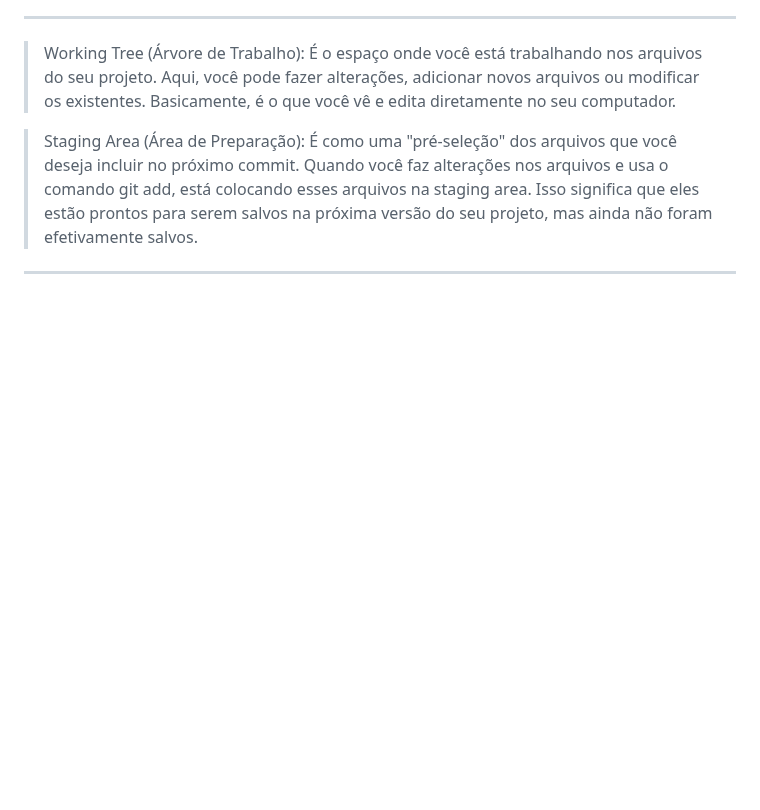
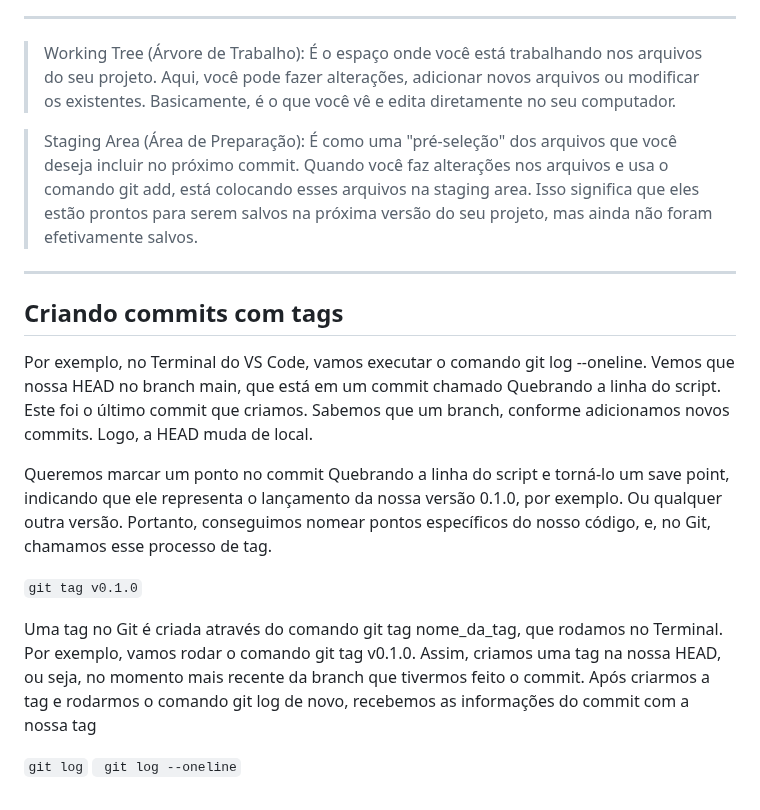
Before and after one commit to SinaraSSB/PlayVideo, a Markdown page: README.md, the part around the change. Drawn GitHub-style; blank space fills up the shorter version.

Commit message:
Explicando as Tags

```diff
--- a/README.md
+++ b/README.md
@@ -1062,3 +1062,16 @@ Fazer o restore sem esse --source é equivalente a fazer --source = head, que co
 > Staging Area (Área de Preparação): É como uma "pré-seleção" dos arquivos que você deseja incluir no próximo commit. Quando você faz alterações nos arquivos e usa o comando git add, está colocando esses arquivos na staging area. Isso significa que eles estão prontos para serem salvos na próxima versão do seu projeto, mas ainda não foram efetivamente salvos.
 
 ---
+
+## Criando commits com tags
+
+Por exemplo, no Terminal do VS Code, vamos executar o comando git log --oneline. Vemos que nossa HEAD no branch main, que está em um commit chamado Quebrando a linha do script. Este foi o último commit que criamos. Sabemos que um branch, conforme adicionamos novos commits. Logo, a HEAD muda de local.
+
+Queremos marcar um ponto no commit Quebrando a linha do script e torná-lo um save point, indicando que ele representa o lançamento da nossa versão 0.1.0, por exemplo. Ou qualquer outra versão. Portanto, conseguimos nomear pontos específicos do nosso código, e, no Git, chamamos esse processo de tag.
+
+`git tag v0.1.0`
+
+Uma tag no Git é criada através do comando git tag nome_da_tag, que rodamos no Terminal. Por exemplo, vamos rodar o comando git tag v0.1.0. Assim, criamos uma tag na nossa HEAD, ou seja, no momento mais recente da branch que tivermos feito o commit. Após criarmos a tag e rodarmos o comando git log de novo, recebemos as informações do commit com a nossa tag
+
+`git log`
+` git log --oneline`
```
